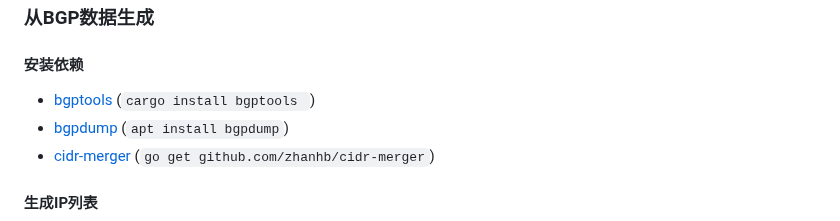
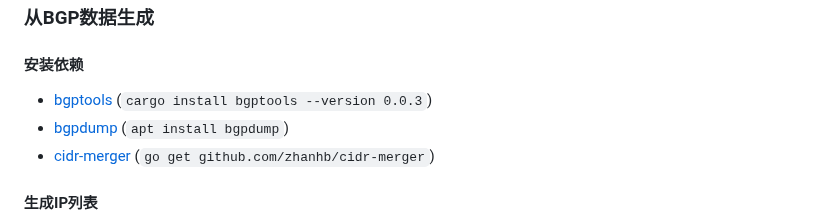
Before and after one commit to gaoyifan/china-operator-ip, a Markdown page: README.md, the part around the change. Drawn GitHub-style.

```diff
--- a/README.md
+++ b/README.md
@@ -51,7 +51,7 @@ P.S. [stat文件](https://github.com/gaoyifan/china-operator-ip/blob/ip-lists/st
 
 #### 安装依赖
 
-* [bgptools](https://github.com/gaoyifan/bgptools) (`cargo install bgptools `)
+* [bgptools](https://github.com/gaoyifan/bgptools) (`cargo install bgptools --version 0.0.3`)
 * [bgpdump](https://bitbucket.org/ripencc/bgpdump-hg/wiki/Home) (`apt install bgpdump`)
 * [cidr-merger](https://github.com/zhanhb/cidr-merger) (`go get github.com/zhanhb/cidr-merger`)
 
```
